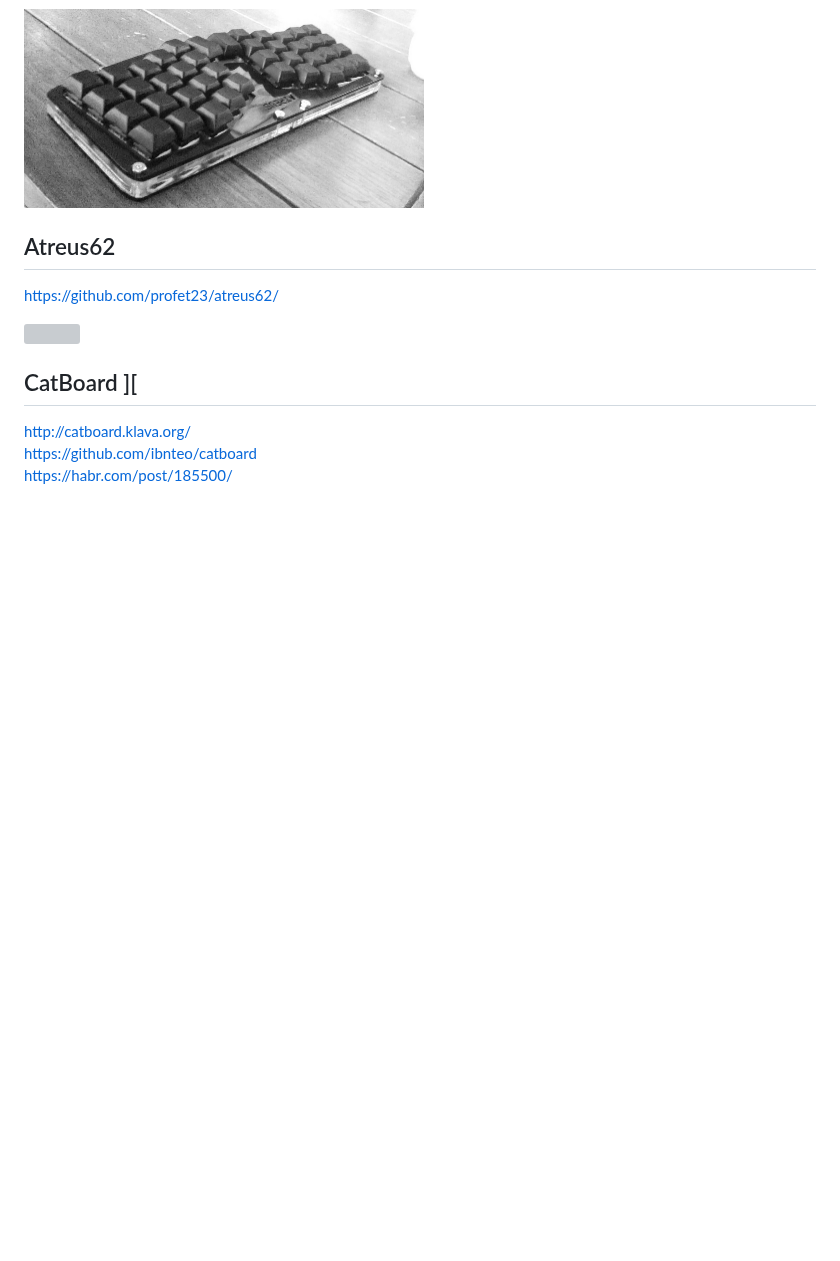
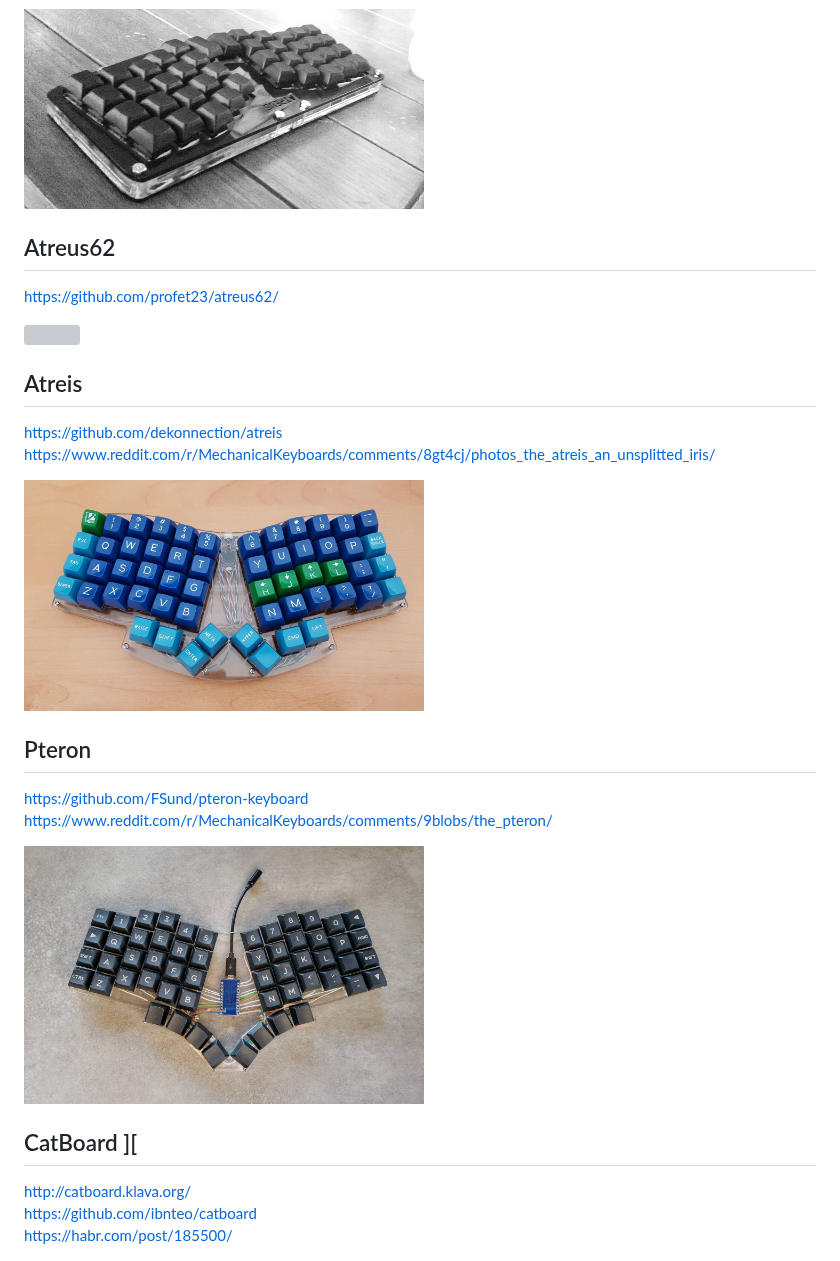
Before and after one commit to diimdeep/awesome-split-keyboards, a Markdown page: README.md, the part around the change. GitHub-like rendering; pictures changed too: img/Atreis.jpg (added), img/Pteron.jpg (added); blank space fills up the shorter version; grey boxes are pictures that could not be loaded.

Commit message:
awesome, thanks @FSund #2

```diff
--- a/README.md
+++ b/README.md
@@ -177,6 +177,17 @@ https://github.com/profet23/atreus62/
 
 <img src="img/Atreus62.jpg" width="400px"/>
 
+## Atreis
+https://github.com/dekonnection/atreis
+https://www.reddit.com/r/MechanicalKeyboards/comments/8gt4cj/photos_the_atreis_an_unsplitted_iris/
+
+<img src="img/Atreis.jpg" width="400px"/>
+
+## Pteron
+https://github.com/FSund/pteron-keyboard
+https://www.reddit.com/r/MechanicalKeyboards/comments/9blobs/the_pteron/
+
+<img src="img/Pteron.jpg" width="400px"/>
 
 ## CatBoard ][
 
```
